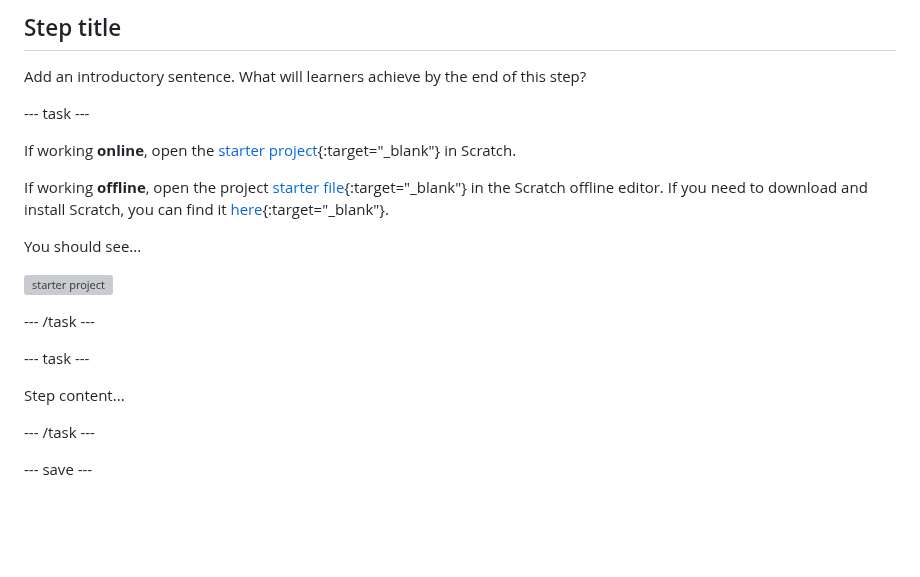
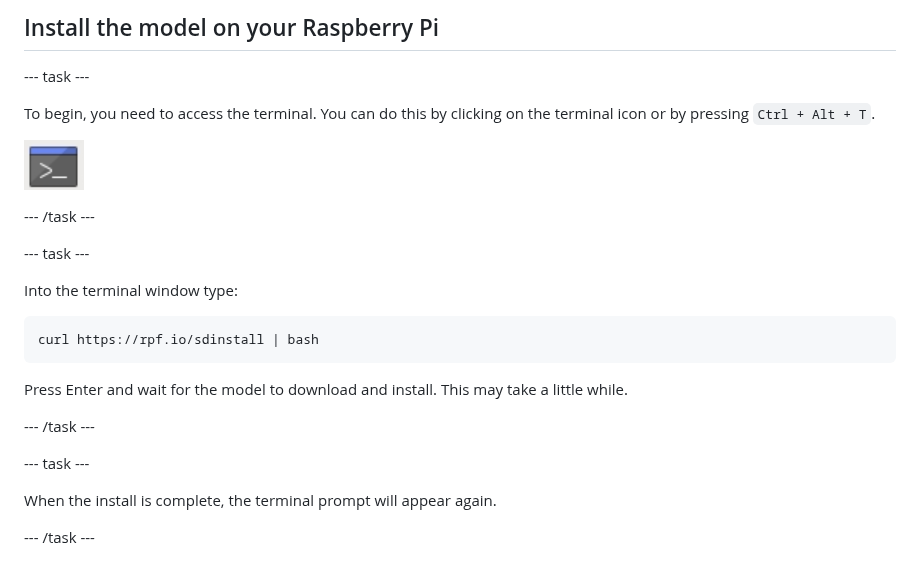
Before and after one commit to raspberrypilearning/ai-images-on-pi, a Markdown page: en/step_2.md, the part around the change. GitHub-like rendering; pictures changed too: en/images/terminal.png (added); blank space fills up the shorter version; grey boxes are pictures that could not be loaded.

````diff
--- a/en/step_2.md
+++ b/en/step_2.md
@@ -1,23 +1,26 @@
-## Step title
-
-Add an introductory sentence. What will learners achieve by the end of this step?
+## Install the model on your Raspberry Pi
 
 --- task ---
 
-If working **online**, open the [starter project](https://rpf.io/p/en/projectName-on){:target="_blank"} in Scratch.
+To begin, you need to access the terminal. You can do this by clicking on the terminal icon or by pressing `Ctrl + Alt + T`.
 
-If working **offline**, open the project [starter file](https://rpf.io/p/en/projectName-get){:target="_blank"} in the Scratch offline editor. If you need to download and install Scratch, you can find it [here](https://scratch.mit.edu/download){:target="_blank"}.
-
-You should see...
-
-![starter project](images/starter_project.png)
+![Open Terminal](images/terminal.png)
 
 --- /task ---
 
 --- task ---
 
-Step content...
+Into the terminal window type:
+
+``` bash
+curl https://rpf.io/sdinstall | bash
+```
+Press Enter and wait for the model to download and install. This may take a little while.
 
 --- /task ---
 
---- save ---
+--- task ---
+
+When the install is complete, the terminal prompt will appear again.
+
+--- /task ---
````
Also changed, not shown: en/step_1.md (+6 -56 lines), en/step_3.md (+85 -4 lines), en/step_4.md (added, +5 -0 lines), 1 other file.
